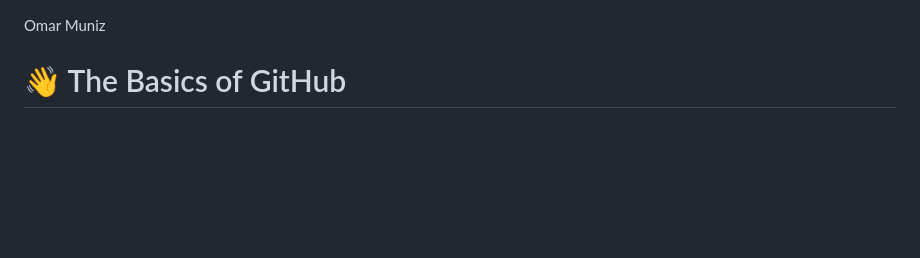
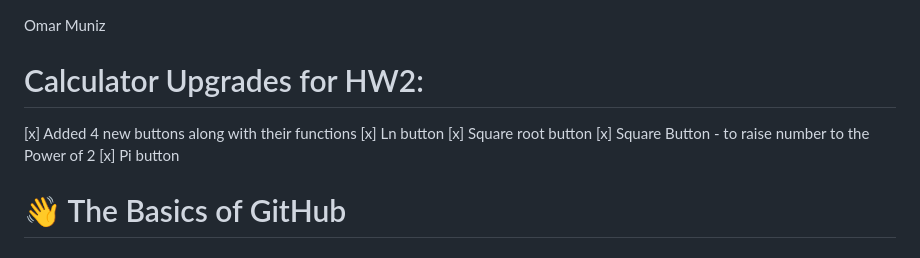
Before and after one commit to cop4808-spring-2023-fullstack-web/cop4808-git-and-github-fundamentals-OmrM, a Markdown page: README.md, the part around the change. Rendered like a GitHub page; blank space fills up the shorter version.

```diff
--- a/README.md
+++ b/README.md
@@ -1,4 +1,11 @@
 Omar Muniz
+# Calculator Upgrades for HW2:
+[x] Added 4 new buttons along with their functions
+    [x] Ln button
+    [x] Square root button
+    [x] Square Button - to raise number to the Power of 2
+    [x] Pi button
+
 # :wave: The Basics of GitHub
 
 ## 🤓 Course overview and learning outcomes
```
